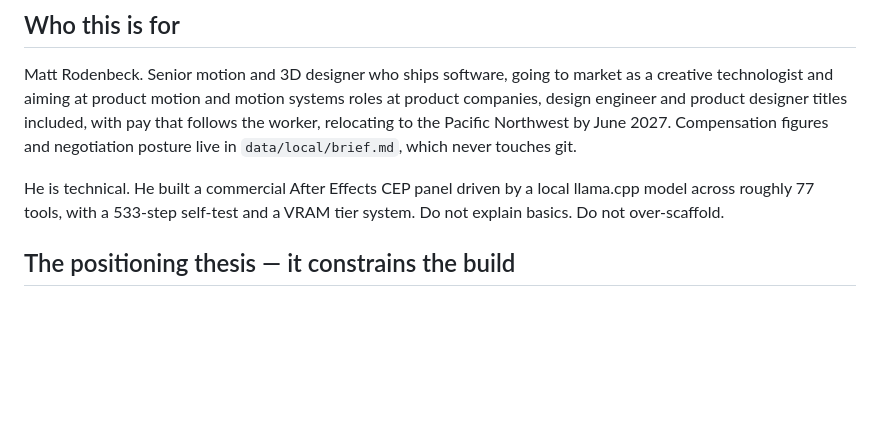
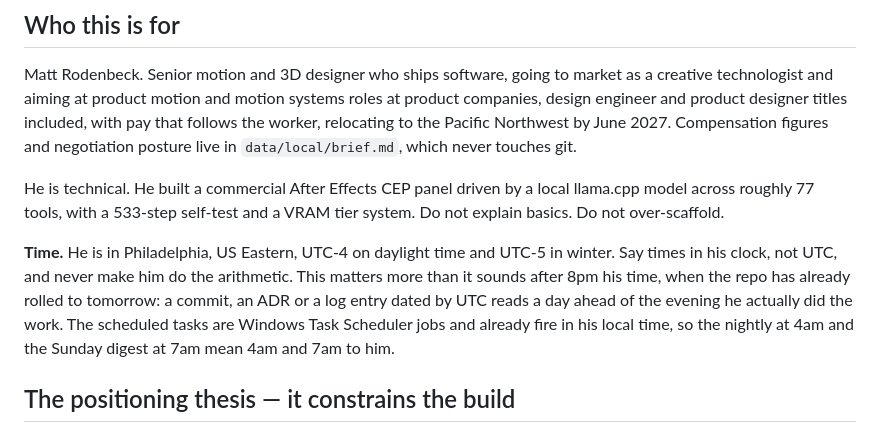
Before and after one commit to crypticnull/jobhunt, a Markdown page: CLAUDE.md, the part around the change. Rendered like a GitHub page; blank space fills up the shorter version.

Commit message:
CLAUDE.md: say times in Matt's clock, not UTC
He is US Eastern, UTC-4 on daylight time. Every session so far has quoted UTC
at him and made him do the arithmetic, and after 8pm his time the repo has
already rolled to tomorrow, so a commit or an ADR dated by UTC reads a day
ahead of the evening he actually did the work. Tonight's site work is all
dated the 6th and all of it happened on his Saturday the 5th.

The scheduled tasks are already right, because Task Scheduler fires in local
time, so the nightly at 4am and the Sunday digest at 7am mean what they say.

Co-Authored-By: Claude Opus 5 <noreply@anthropic.com>
Claude-Session: https://claude.ai/code/session_01PPtwY8q2spG4nfZPN8YMu4

```diff
--- a/CLAUDE.md
+++ b/CLAUDE.md
@@ -9,6 +9,8 @@ For a fresh Claude Code project. Most of this belongs in `CLAUDE.md` at the repo
 Matt Rodenbeck. Senior motion and 3D designer who ships software, going to market as a creative technologist and aiming at product motion and motion systems roles at product companies, design engineer and product designer titles included, with pay that follows the worker, relocating to the Pacific Northwest by June 2027. Compensation figures and negotiation posture live in `data/local/brief.md`, which never touches git.
 
 He is technical. He built a commercial After Effects CEP panel driven by a local llama.cpp model across roughly 77 tools, with a 533-step self-test and a VRAM tier system. Do not explain basics. Do not over-scaffold.
+
+**Time.** He is in Philadelphia, US Eastern, UTC-4 on daylight time and UTC-5 in winter. Say times in his clock, not UTC, and never make him do the arithmetic. This matters more than it sounds after 8pm his time, when the repo has already rolled to tomorrow: a commit, an ADR or a log entry dated by UTC reads a day ahead of the evening he actually did the work. The scheduled tasks are Windows Task Scheduler jobs and already fire in his local time, so the nightly at 4am and the Sunday digest at 7am mean 4am and 7am to him.
 
 ## The positioning thesis — it constrains the build
 
```
